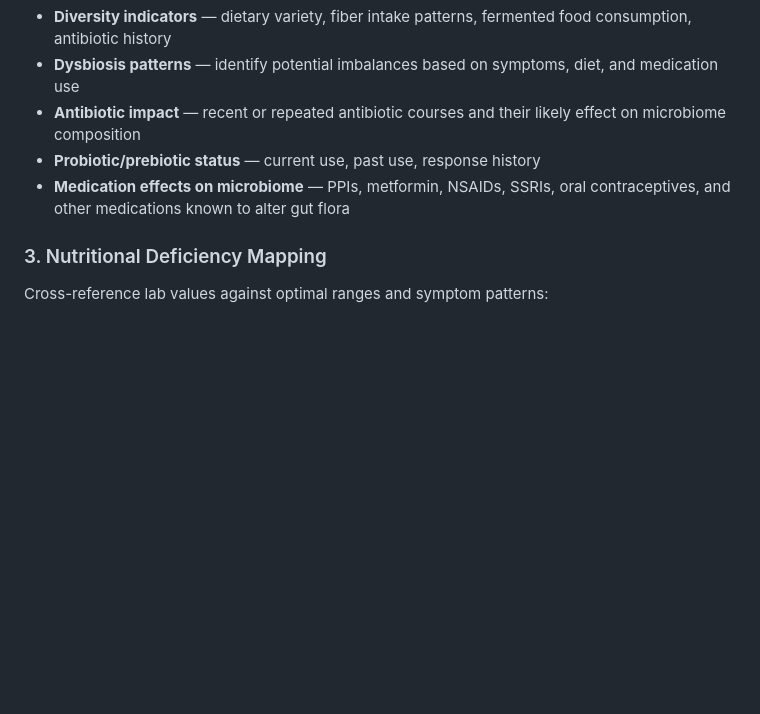
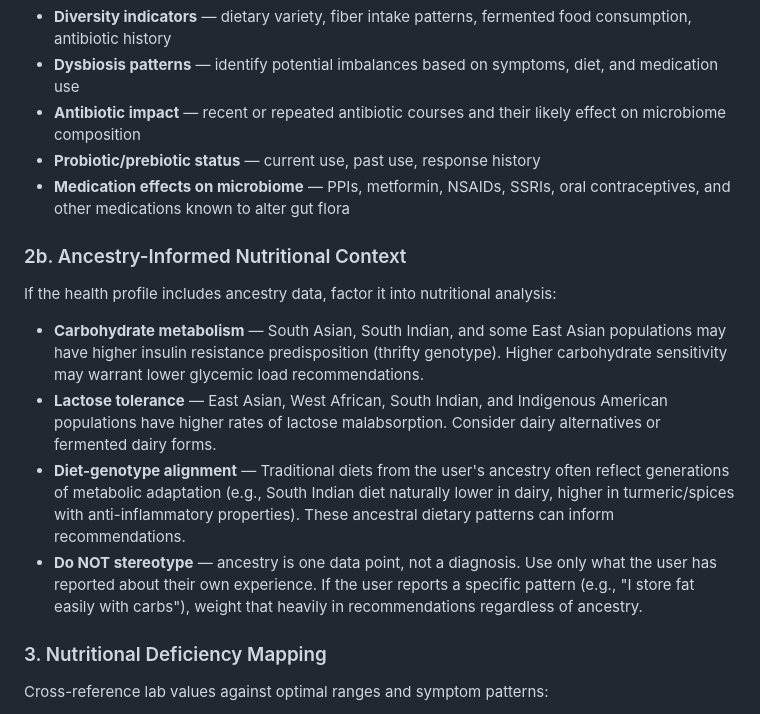
Before and after one commit to rolan86/HolisticDrive, a Markdown page: agents/domains/gut-nutrition.md, the part around the change. Drawn GitHub-style; blank space fills up the shorter version.

```diff
--- a/agents/domains/gut-nutrition.md
+++ b/agents/domains/gut-nutrition.md
@@ -67,6 +67,15 @@ Assess microbiome health indicators from available data:
 - **Antibiotic impact** — recent or repeated antibiotic courses and their likely effect on microbiome composition
 - **Probiotic/prebiotic status** — current use, past use, response history
 - **Medication effects on microbiome** — PPIs, metformin, NSAIDs, SSRIs, oral contraceptives, and other medications known to alter gut flora
+
+### 2b. Ancestry-Informed Nutritional Context
+
+If the health profile includes ancestry data, factor it into nutritional analysis:
+
+- **Carbohydrate metabolism** — South Asian, South Indian, and some East Asian populations may have higher insulin resistance predisposition (thrifty genotype). Higher carbohydrate sensitivity may warrant lower glycemic load recommendations.
+- **Lactose tolerance** — East Asian, West African, South Indian, and Indigenous American populations have higher rates of lactose malabsorption. Consider dairy alternatives or fermented dairy forms.
+- **Diet-genotype alignment** — Traditional diets from the user's ancestry often reflect generations of metabolic adaptation (e.g., South Indian diet naturally lower in dairy, higher in turmeric/spices with anti-inflammatory properties). These ancestral dietary patterns can inform recommendations.
+- **Do NOT stereotype** — ancestry is one data point, not a diagnosis. Use only what the user has reported about their own experience. If the user reports a specific pattern (e.g., "I store fat easily with carbs"), weight that heavily in recommendations regardless of ancestry.
 
 ### 3. Nutritional Deficiency Mapping
 
```
Also changed, not shown: agents/domains/hormone.md (+7 -0 lines), agents/intake.md (+13 -2 lines).
